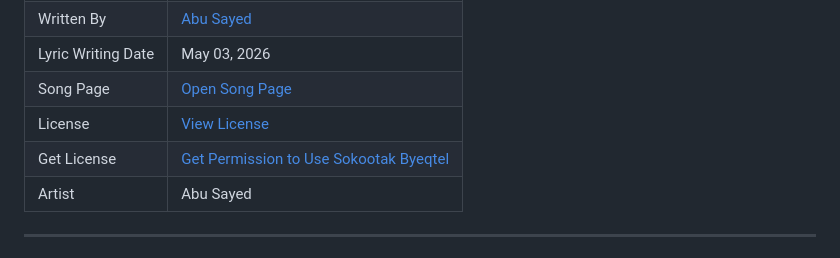
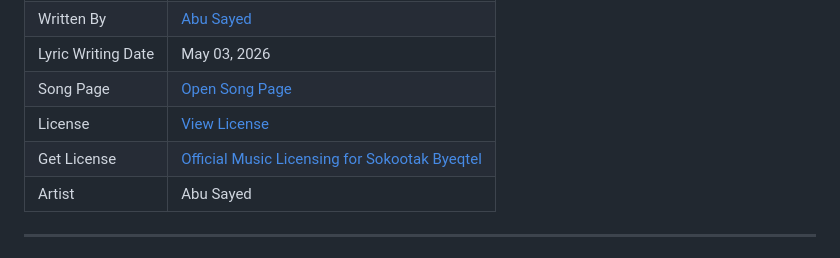
Before and after one commit to ImAbuSayed/sokootak-byeqtel, a Markdown page: README.md, the part around the change. Rendered like a GitHub page.

Commit message:
docs: update public README

```diff
--- a/README.md
+++ b/README.md
@@ -13,7 +13,7 @@
 | Lyric Writing Date | May 03, 2026 |
 | Song Page | [Open Song Page](https://imabusayed.github.io/sokootak-byeqtel/) |
 | License | [View License](./LICENSE.md) |
-| Get License | [Get Permission to Use Sokootak Byeqtel](https://music.abusayed.com.bd/Licensing/) |
+| Get License | [Official Music Licensing for Sokootak Byeqtel](https://music.abusayed.com.bd/Licensing/) |
 | Artist | Abu Sayed |
 
 ---
```
